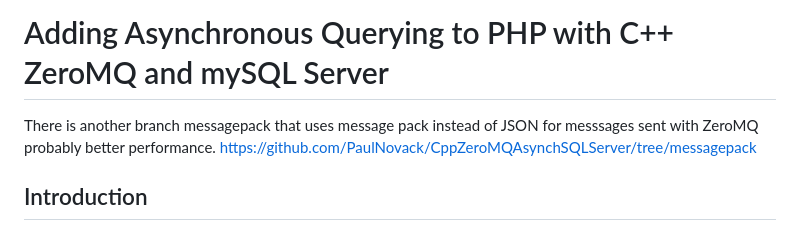
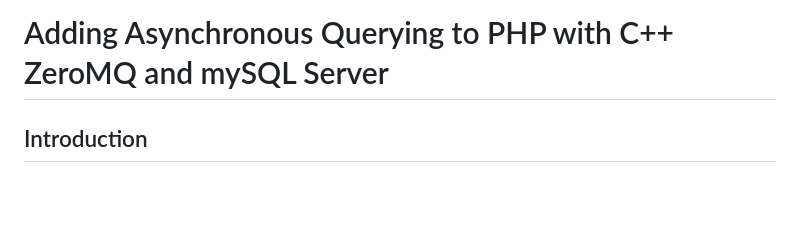
Before and after one commit to PaulNovack/CppZeroMQAsynchSQLServer, a Markdown page: README.md, the part around the change. GitHub-like rendering; blank space fills up the shorter version.

```diff
--- a/README.md
+++ b/README.md
@@ -1,6 +1,4 @@
 # Adding Asynchronous Querying to PHP with C++ ZeroMQ and mySQL Server
-
-There is another branch messagepack that uses message pack instead of JSON for messsages sent with ZeroMQ probably better performance. https://github.com/PaulNovack/CppZeroMQAsynchSQLServer/tree/messagepack
 
 ## Introduction
 
```
